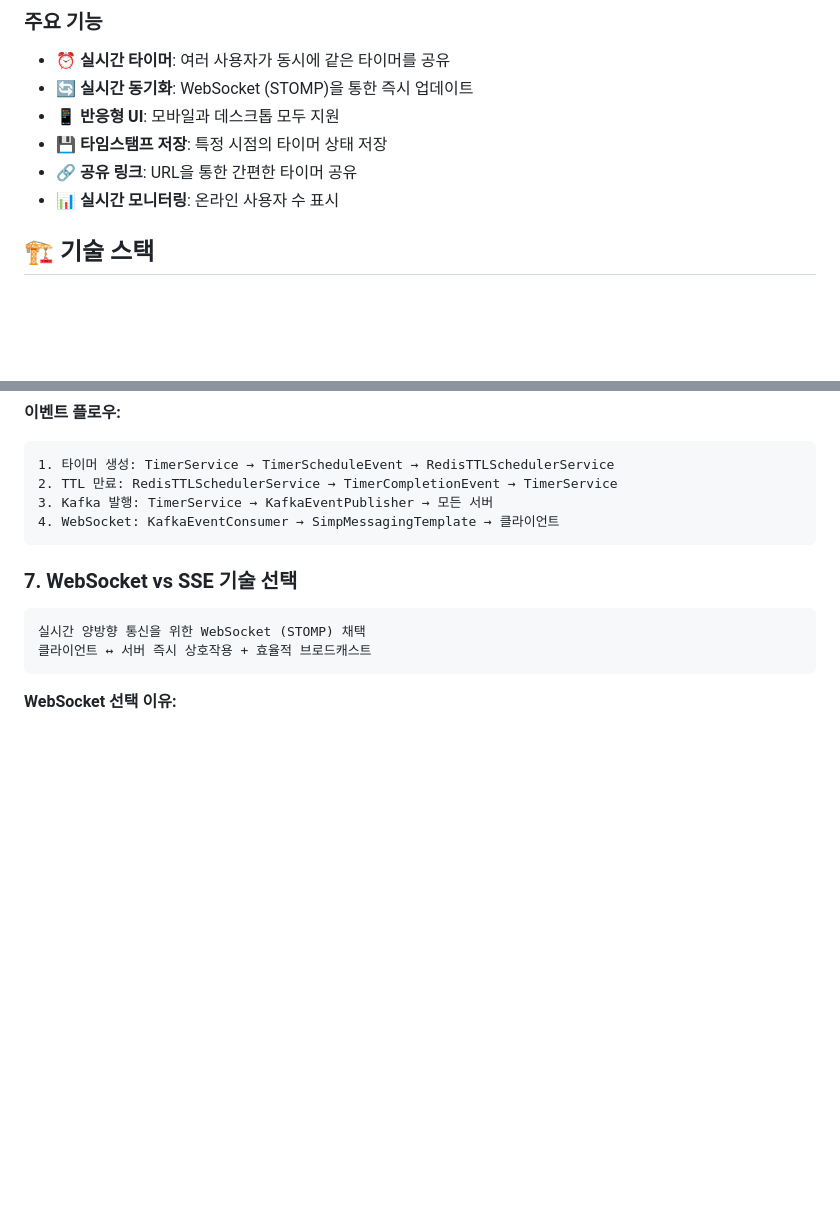
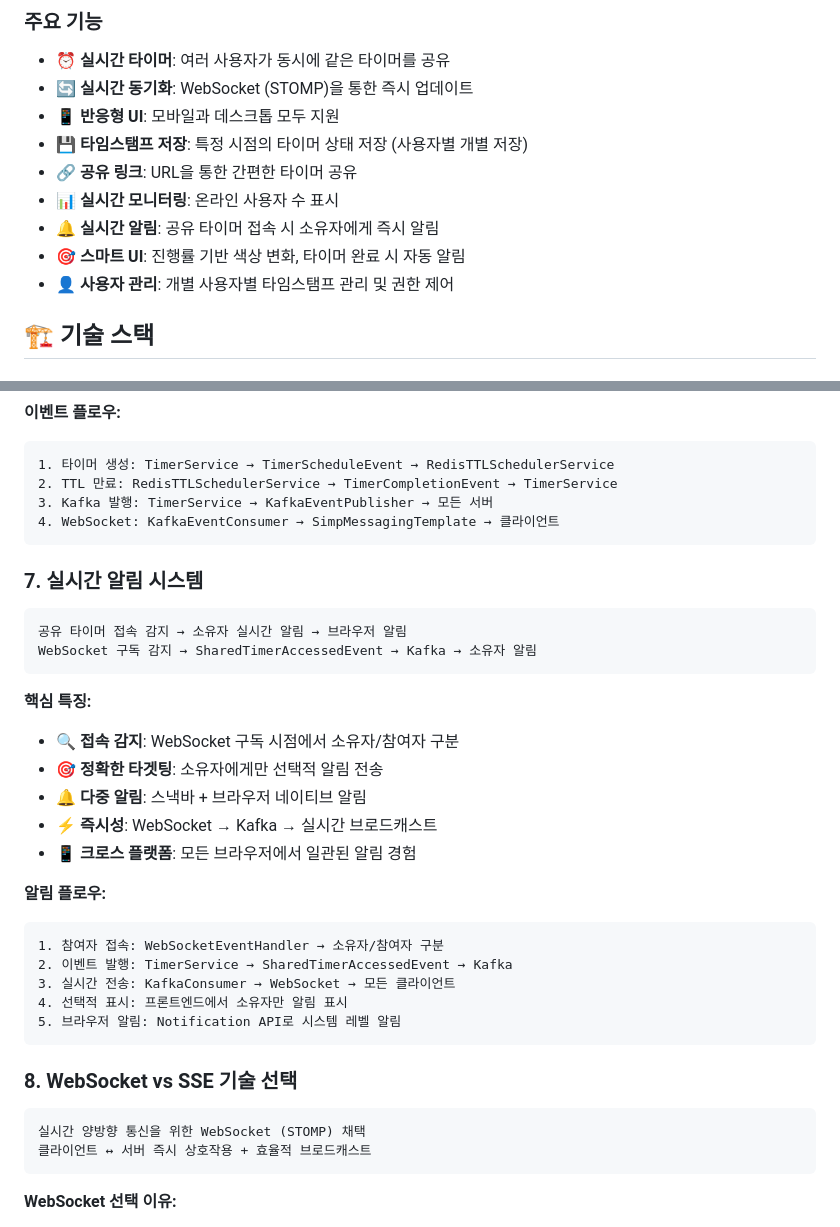
Before and after one commit to SeongJinSong/kb-echotimer, a Markdown page: README.md, 2 parts joined by grey strips. GitHub-like rendering; blank space fills up the shorter version.

````diff
--- a/README.md
+++ b/README.md
@@ -12,9 +12,12 @@ WebSocket을 통한 실시간 동기화와 Kafka를 이용한 이벤트 스트
 - ⏰ **실시간 타이머**: 여러 사용자가 동시에 같은 타이머를 공유
 - 🔄 **실시간 동기화**: WebSocket (STOMP)을 통한 즉시 업데이트
 - 📱 **반응형 UI**: 모바일과 데스크톱 모두 지원
-- 💾 **타임스탬프 저장**: 특정 시점의 타이머 상태 저장
+- 💾 **타임스탬프 저장**: 특정 시점의 타이머 상태 저장 (사용자별 개별 저장)
 - 🔗 **공유 링크**: URL을 통한 간편한 타이머 공유
 - 📊 **실시간 모니터링**: 온라인 사용자 수 표시
+- 🔔 **실시간 알림**: 공유 타이머 접속 시 소유자에게 즉시 알림
+- 🎯 **스마트 UI**: 진행률 기반 색상 변화, 타이머 완료 시 자동 알림
+- 👤 **사용자 관리**: 개별 사용자별 타임스탬프 관리 및 권한 제어
 
 ## 🏗️ 기술 스택
 
@@ -134,7 +137,29 @@ After:  TimerService → Event → RedisTTLSchedulerService (단방향)
 4. WebSocket: KafkaEventConsumer → SimpMessagingTemplate → 클라이언트
 ```
 
-### 7. WebSocket vs SSE 기술 선택
+### 7. 실시간 알림 시스템
+```
+공유 타이머 접속 감지 → 소유자 실시간 알림 → 브라우저 알림
+WebSocket 구독 감지 → SharedTimerAccessedEvent → Kafka → 소유자 알림
+```
+
+**핵심 특징:**
+- 🔍 **접속 감지**: WebSocket 구독 시점에서 소유자/참여자 구분
+- 🎯 **정확한 타겟팅**: 소유자에게만 선택적 알림 전송
+- 🔔 **다중 알림**: 스낵바 + 브라우저 네이티브 알림
+- ⚡ **즉시성**: WebSocket → Kafka → 실시간 브로드캐스트
+- 📱 **크로스 플랫폼**: 모든 브라우저에서 일관된 알림 경험
+
+**알림 플로우:**
+```
+1. 참여자 접속: WebSocketEventHandler → 소유자/참여자 구분
+2. 이벤트 발행: TimerService → SharedTimerAccessedEvent → Kafka
+3. 실시간 전송: KafkaConsumer → WebSocket → 모든 클라이언트
+4. 선택적 표시: 프론트엔드에서 소유자만 알림 표시
+5. 브라우저 알림: Notification API로 시스템 레벨 알림
+```
+
+### 8. WebSocket vs SSE 기술 선택
 ```
 실시간 양방향 통신을 위한 WebSocket (STOMP) 채택
 클라이언트 ↔ 서버 즉시 상호작용 + 효율적 브로드캐스트
````
Also changed, not shown: other parts of README.md (+38 -0 lines).
